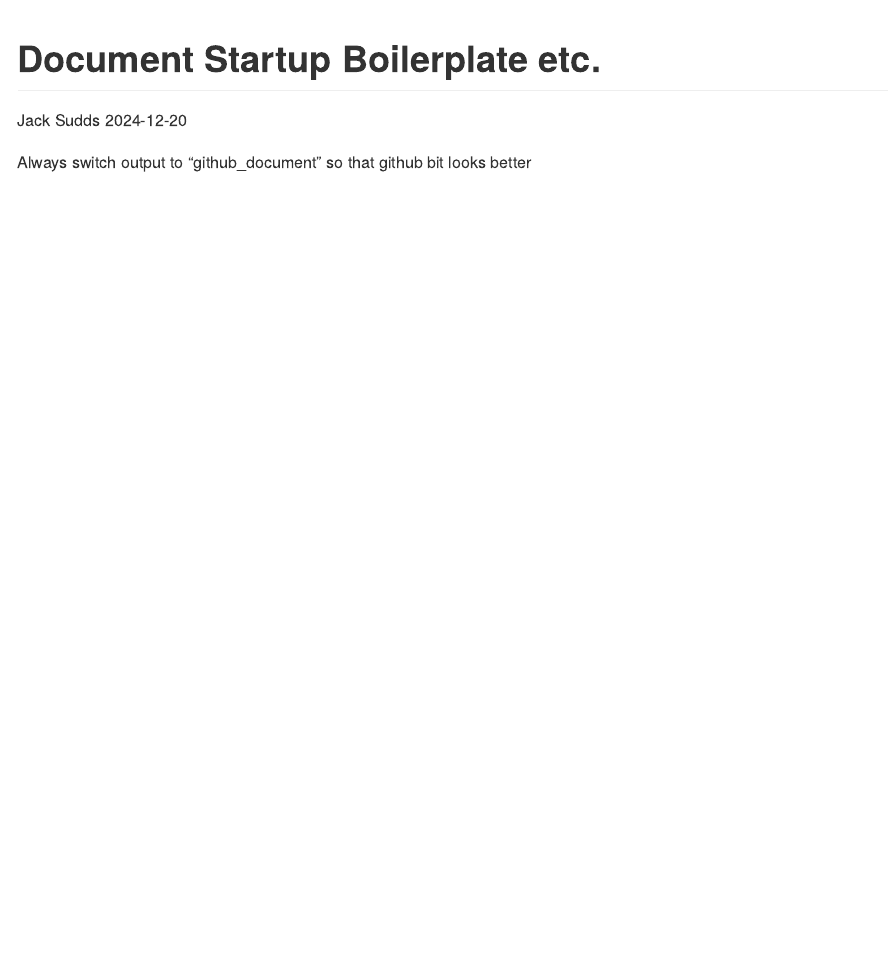
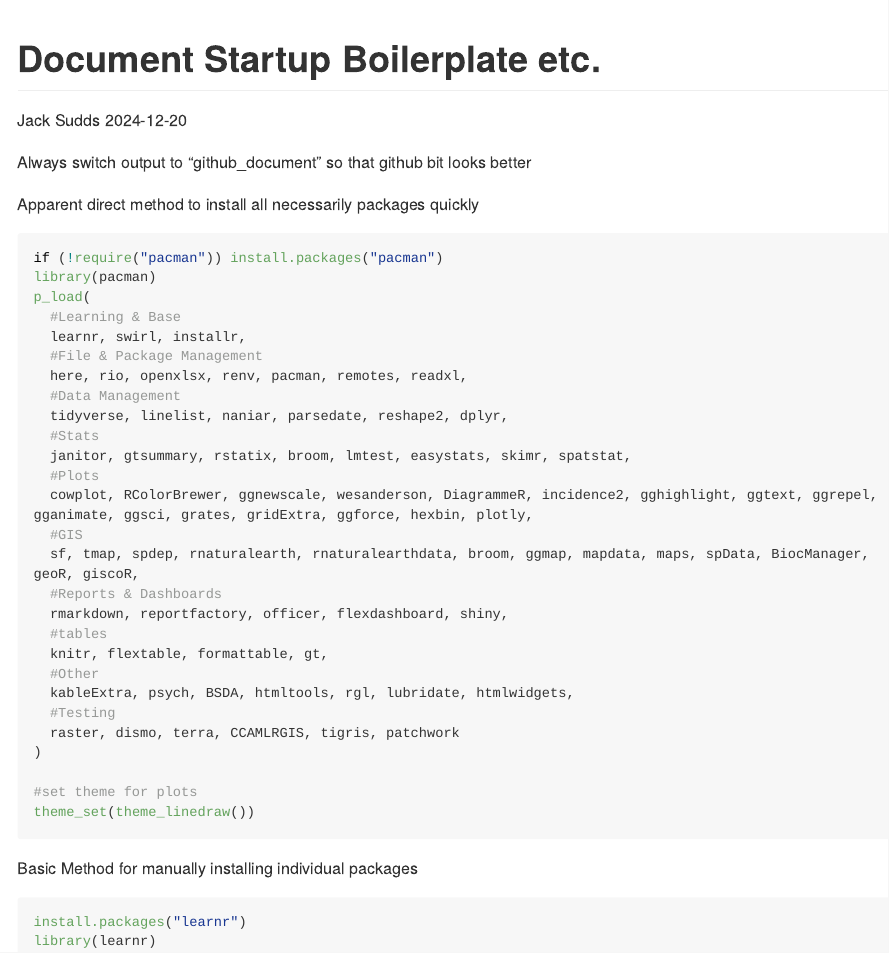
Before and after one commit to M0rningLightM0untain/Reference, an R Markdown document (Document_Startup_Boilerplate.Rmd): the page in a window 1100 px wide, from its top. Rendered offline with R 4.5, knitr and Pandoc, with nearby package versions; long lines of code are wrapped.

Commit message:
Input basics of document startup

````diff
--- a/Document_Startup_Boilerplate.Rmd
+++ b/Document_Startup_Boilerplate.Rmd
@@ -10,3 +10,42 @@ Always switch output to "github_document" so that github bit looks better
 ```{r setup, include=FALSE}
 knitr::opts_chunk$set(echo = TRUE)
 ```
+
+Apparent direct method to install all necessarily packages quickly
+
+```{r Packages}
+if (!require("pacman")) install.packages("pacman")
+library(pacman)
+p_load(
+  #Learning & Base
+  learnr, swirl, installr,
+  #File & Package Management
+  here, rio, openxlsx, renv, pacman, remotes, readxl,
+  #Data Management
+  tidyverse, linelist, naniar, parsedate, reshape2, dplyr,
+  #Stats
+  janitor, gtsummary, rstatix, broom, lmtest, easystats, skimr, spatstat,
+  #Plots
+  cowplot, RColorBrewer, ggnewscale, wesanderson, DiagrammeR, incidence2, gghighlight, ggtext, ggrepel, gganimate, ggsci, grates, gridExtra, ggforce, hexbin, plotly,
+  #GIS
+  sf, tmap, spdep, rnaturalearth, rnaturalearthdata, broom, ggmap, mapdata, maps, spData, BiocManager, geoR, giscoR,
+  #Reports & Dashboards
+  rmarkdown, reportfactory, officer, flexdashboard, shiny,
+  #tables
+  knitr, flextable, formattable, gt,
+  #Other
+  kableExtra, psych, BSDA, htmltools, rgl, lubridate, htmlwidgets,
+  #Testing
+  raster, dismo, terra, CCAMLRGIS, tigris, patchwork
+)
+
+#set theme for plots
+theme_set(theme_linedraw())
+```
+
+Basic Method for manually installing individual packages
+
+```{r}
+install.packages("learnr")
+library(learnr)
+```
````
Also changed, not shown: README.md, 1 other file.
